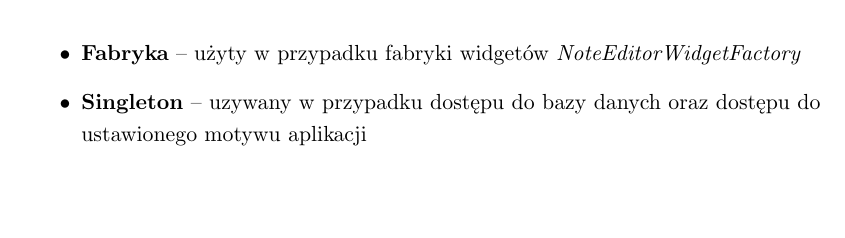
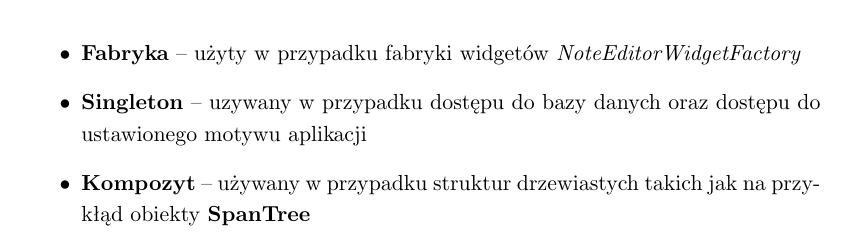
Before and after one commit to bsobocki/MobiNote, a LaTeX thesis (document/dokument.tex, which reads document/implementacja.tex): part of page 29 of 38 before the commit and part of page 29 of 39 after it, cut so that both start at the same text, the shorter picture padded with empty space. Compiled offline with pdfLaTeX.

Commit message:
small changes

```diff
--- a/document/implementacja.tex
+++ b/document/implementacja.tex
@@ -105,5 +105,6 @@ W powyższych opisach możemy zauważyć użycie niktórych wzorców projektowyc
 \begin{itemize}
     \item \textbf{Fabryka} -- użyty w przypadku fabryki widgetów \textit{NoteEditorWidgetFactory}
     \item \textbf{Singleton} -- uzywany w przypadku dostępu do bazy danych oraz dostępu do ustawionego motywu aplikacji
+    \item \textbf{Kompozyt} -- używany w przypadku struktur drzewiastych takich jak na przykłąd obiekty \textbf{SpanTree}
 \end{itemize}
 %https://flutterdesignpatterns.com/
```
Also changed, not shown: document/struktura.tex (+2 -0 lines).
